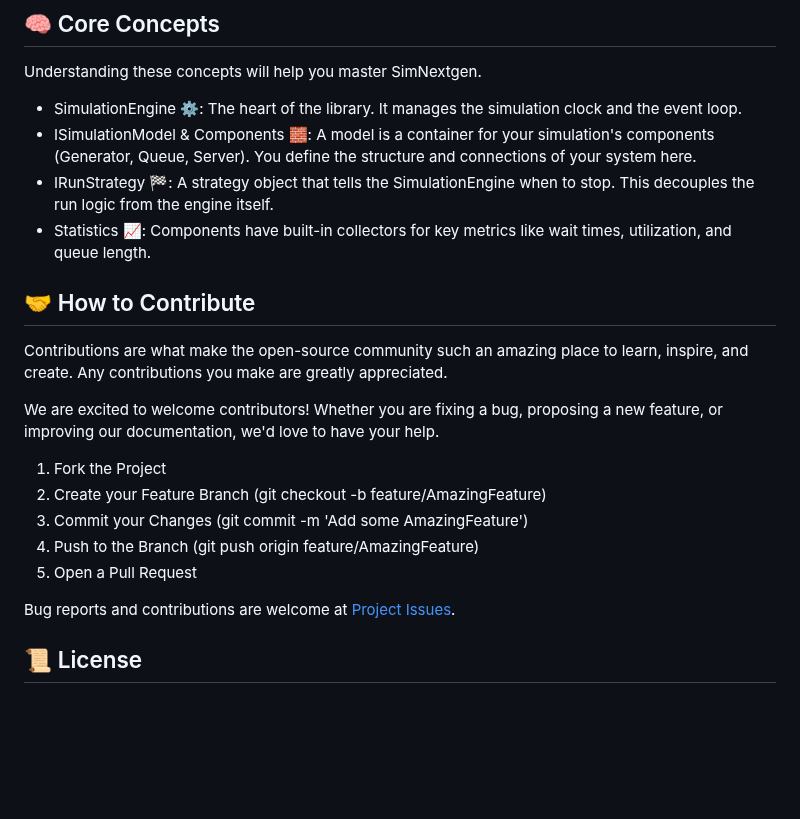
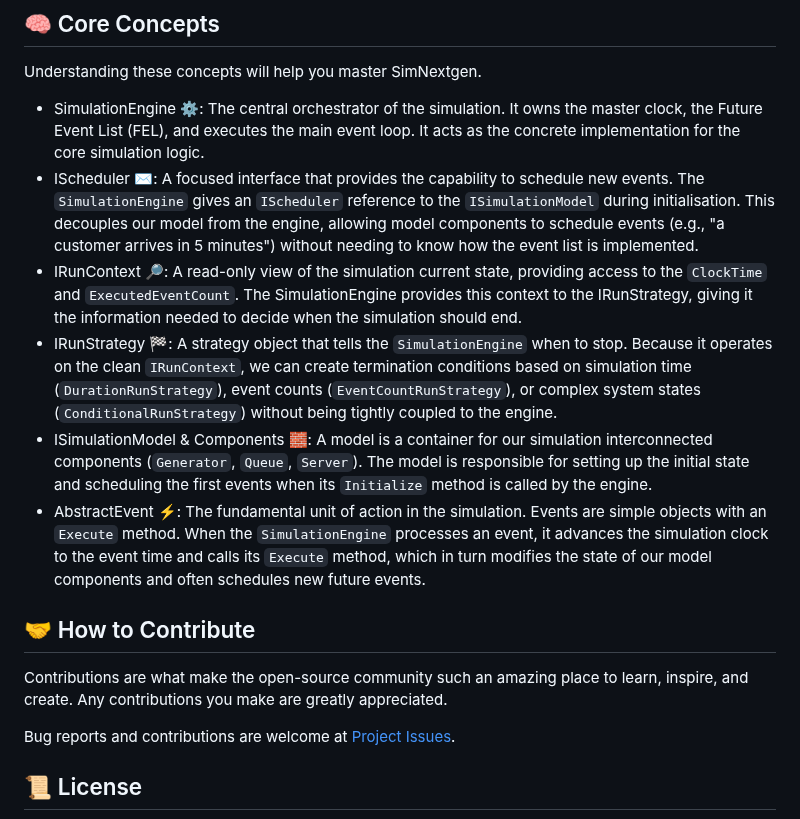
Before and after one commit to gcl-team/SNA, a Markdown page: README.md, the part around the change. Drawn GitHub-style; blank space fills up the shorter version.

```diff
--- a/README.md
+++ b/README.md
@@ -48,23 +48,17 @@ For a more detailed example, check out our [SimNextgenApp.Demo project](https://
 
 Understanding these concepts will help you master SimNextgen.
 
-- SimulationEngine ⚙️: The heart of the library. It manages the simulation clock and the event loop.
-- ISimulationModel & Components 🧱: A model is a container for your simulation's components (Generator, Queue, Server). You define the structure and connections of your system here.
-- IRunStrategy 🏁: A strategy object that tells the SimulationEngine when to stop. This decouples the run logic from the engine itself.
-- Statistics 📈: Components have built-in collectors for key metrics like wait times, utilization, and queue length.
+- SimulationEngine ⚙️: The central orchestrator of the simulation. It owns the master clock, the Future Event List (FEL), and executes the main event loop. It acts as the concrete implementation for the core simulation logic.
+- IScheduler ✉️: A focused interface that provides the capability to schedule new events. The `SimulationEngine` gives an `IScheduler` reference to the `ISimulationModel` during initialisation. This decouples our model from the engine, allowing model components to schedule events (e.g., "a customer arrives in 5 minutes") without needing to know how the event list is implemented.
+- IRunContext 🔎: A read-only view of the simulation current state, providing access to the `ClockTime` and `ExecutedEventCount`. The SimulationEngine provides this context to the IRunStrategy, giving it the information needed to decide when the simulation should end.
+- IRunStrategy 🏁: A strategy object that tells the `SimulationEngine` when to stop. Because it operates on the clean `IRunContext`, we can create termination conditions based on simulation time (`DurationRunStrategy`), event counts (`EventCountRunStrategy`), or complex system states (`ConditionalRunStrategy`) without being tightly coupled to the engine.
+- ISimulationModel & Components 🧱: A model is a container for our simulation interconnected components (`Generator`, `Queue`, `Server`). The model is responsible for setting up the initial state and scheduling the first events when its `Initialize` method is called by the engine.
+- AbstractEvent ⚡: The fundamental unit of action in the simulation. Events are simple objects with an `Execute` method. When the `SimulationEngine` processes an event, it advances the simulation clock to the event time and calls its `Execute` method, which in turn modifies the state of our model components and often schedules new future events.
 
 ## 🤝 How to Contribute
 
 Contributions are what make the open-source community such an amazing place to learn, inspire, and create. Any contributions you make are greatly appreciated.
 
-We are excited to welcome contributors! Whether you are fixing a bug, proposing a new feature, or improving our documentation, we'd love to have your help.
-
-1. Fork the Project
-2. Create your Feature Branch (git checkout -b feature/AmazingFeature)
-3. Commit your Changes (git commit -m 'Add some AmazingFeature')
-4. Push to the Branch (git push origin feature/AmazingFeature)
-5. Open a Pull Request
-
 Bug reports and contributions are welcome at [Project Issues](https://github.com/gcl-team/SNA/issues).
 
 ## 📜 License
```
